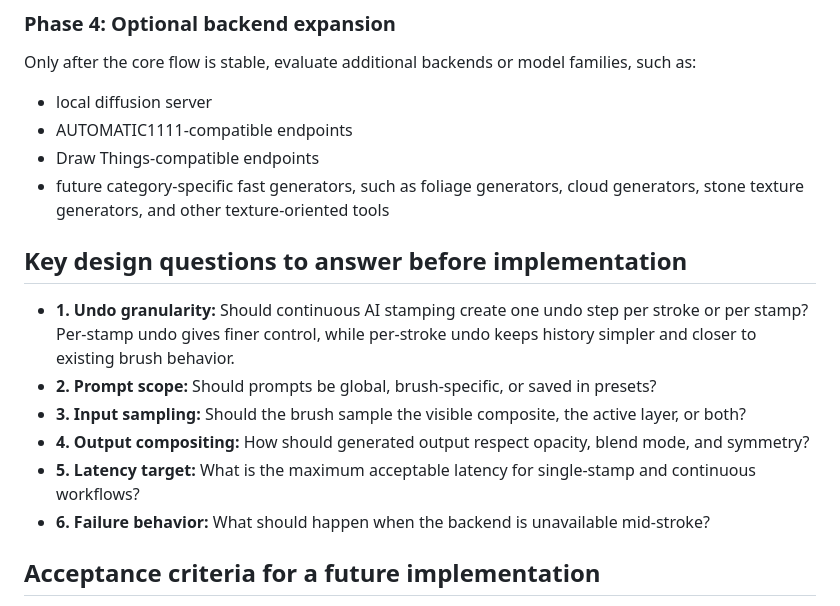
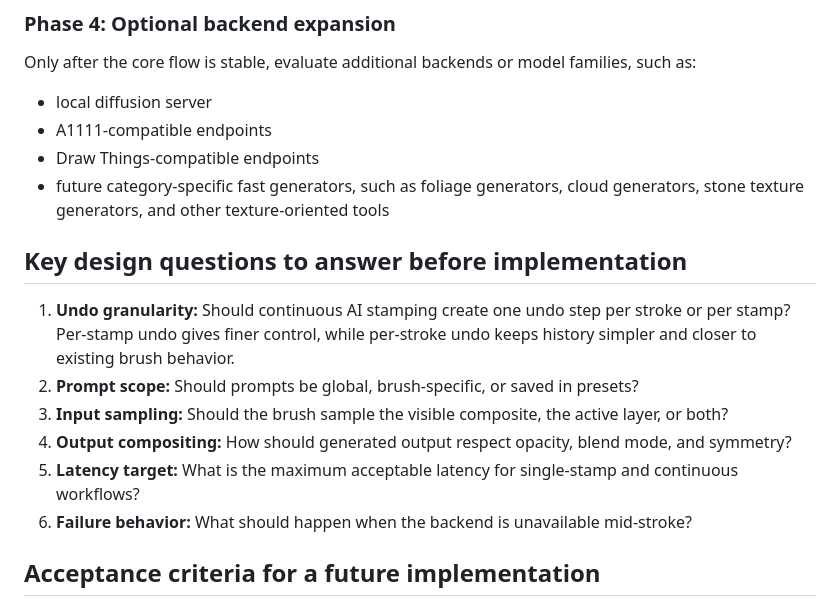
Before and after one commit to gigigugit/boid_brush, a Markdown page: docs/ai-brush-future-plan.md, the part around the change. GitHub-like rendering.

Commit message:
docs: align AI plan formatting

```diff
--- a/docs/ai-brush-future-plan.md
+++ b/docs/ai-brush-future-plan.md
@@ -91,18 +91,18 @@ Validation for this phase:
 Only after the core flow is stable, evaluate additional backends or model families, such as:
 
 - local diffusion server
-- AUTOMATIC1111-compatible endpoints
+- A1111-compatible endpoints
 - Draw Things-compatible endpoints
 - future category-specific fast generators, such as foliage generators, cloud generators, stone texture generators, and other texture-oriented tools
 
 ## Key design questions to answer before implementation
 
-- **1. Undo granularity:** Should continuous AI stamping create one undo step per stroke or per stamp? Per-stamp undo gives finer control, while per-stroke undo keeps history simpler and closer to existing brush behavior.
-- **2. Prompt scope:** Should prompts be global, brush-specific, or saved in presets?
-- **3. Input sampling:** Should the brush sample the visible composite, the active layer, or both?
-- **4. Output compositing:** How should generated output respect opacity, blend mode, and symmetry?
-- **5. Latency target:** What is the maximum acceptable latency for single-stamp and continuous workflows?
-- **6. Failure behavior:** What should happen when the backend is unavailable mid-stroke?
+1. **Undo granularity:** Should continuous AI stamping create one undo step per stroke or per stamp? Per-stamp undo gives finer control, while per-stroke undo keeps history simpler and closer to existing brush behavior.
+2. **Prompt scope:** Should prompts be global, brush-specific, or saved in presets?
+3. **Input sampling:** Should the brush sample the visible composite, the active layer, or both?
+4. **Output compositing:** How should generated output respect opacity, blend mode, and symmetry?
+5. **Latency target:** What is the maximum acceptable latency for single-stamp and continuous workflows?
+6. **Failure behavior:** What should happen when the backend is unavailable mid-stroke?
 
 ## Acceptance criteria for a future implementation
 
```
